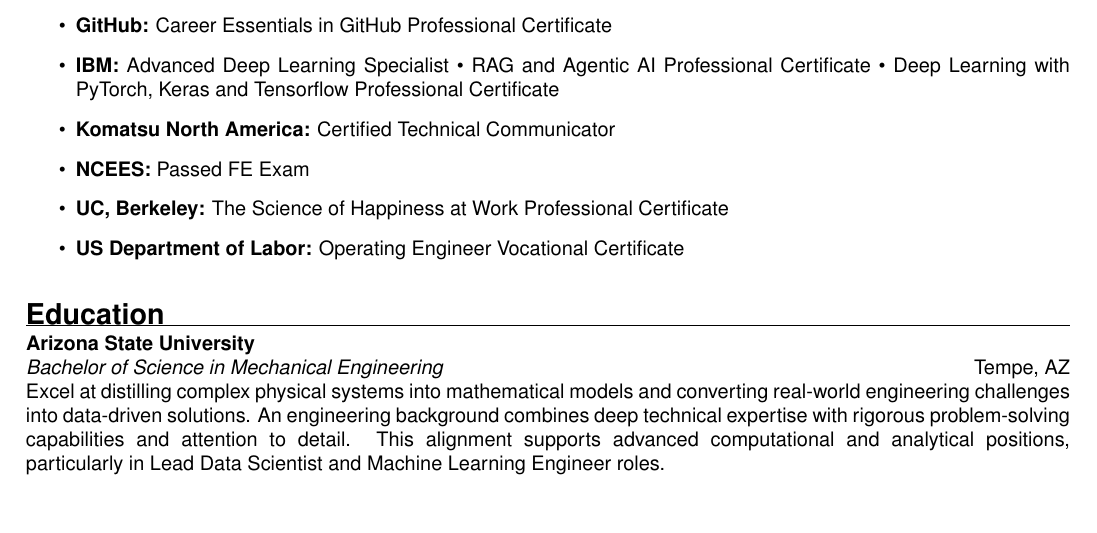
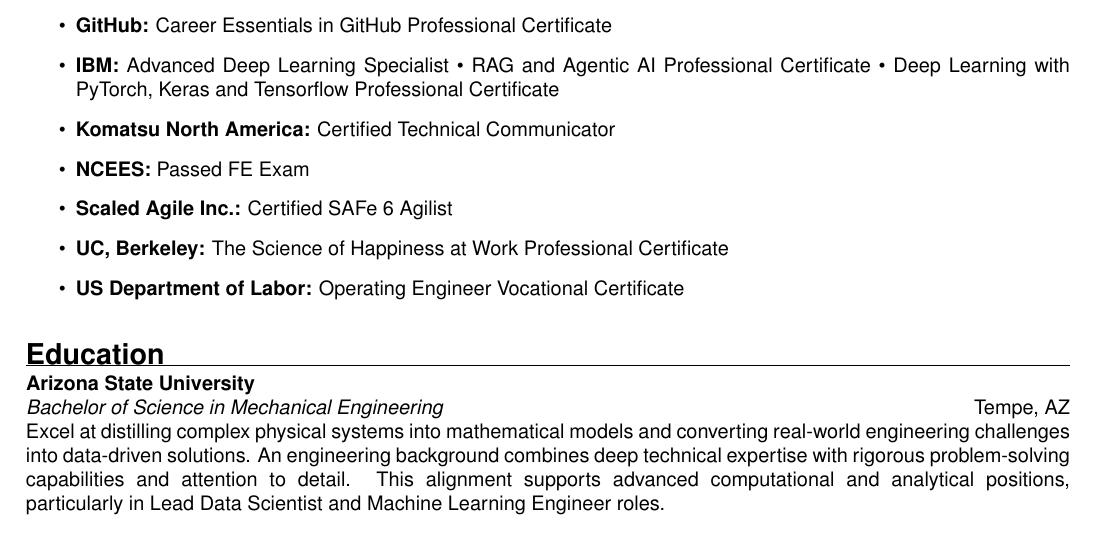
Before and after one commit to forloop11/resume-workshop, a LaTeX CV (todd_takala_resume.tex): part of page 3 of 3, cut so that both start at the same text. Compiled offline with pdfLaTeX.

Commit message:
Updates from Overleaf

```diff
--- a/todd_takala_resume.tex
+++ b/todd_takala_resume.tex
@@ -192,6 +192,7 @@
  \item \textbf{IBM:} Advanced Deep Learning Specialist • RAG and Agentic AI Professional Certificate • Deep Learning with PyTorch, Keras and Tensorflow Professional Certificate
  \item \textbf{Komatsu North America:} Certified Technical Communicator
  \item \textbf{NCEES:} Passed FE Exam
+ \item \textbf{Scaled Agile Inc.:} Certified SAFe 6 Agilist
  \item \textbf{UC, Berkeley:} The Science of Happiness at Work Professional Certificate
  \item \textbf{US Department of Labor:} Operating Engineer Vocational Certificate
 \end{itemize}
```
